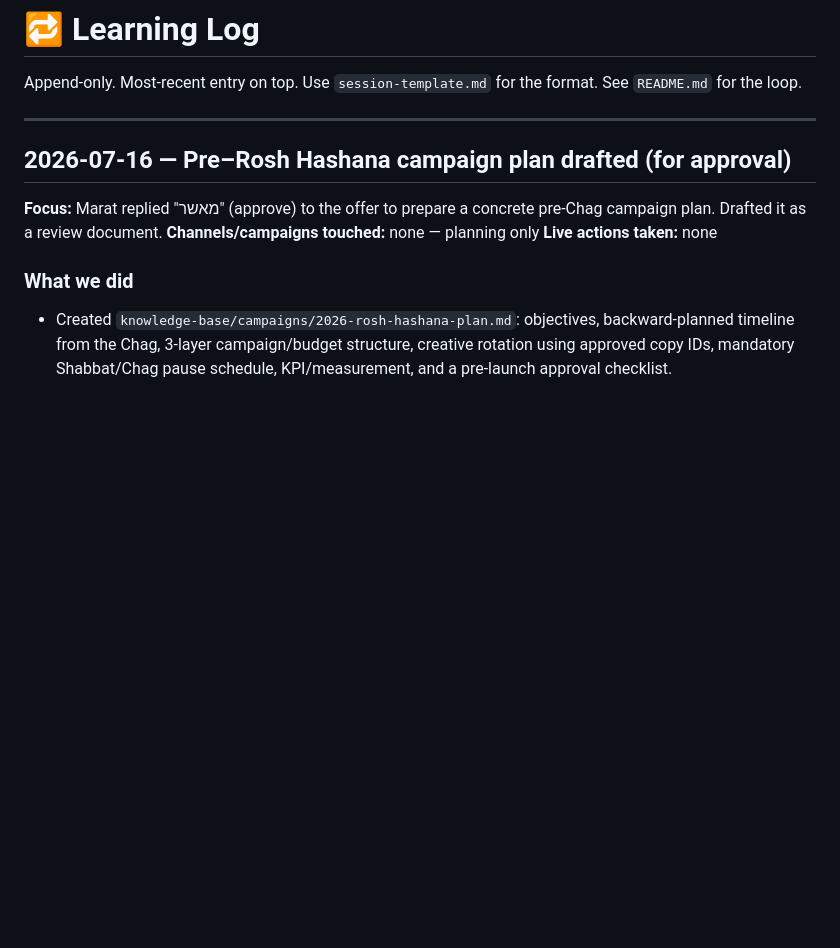
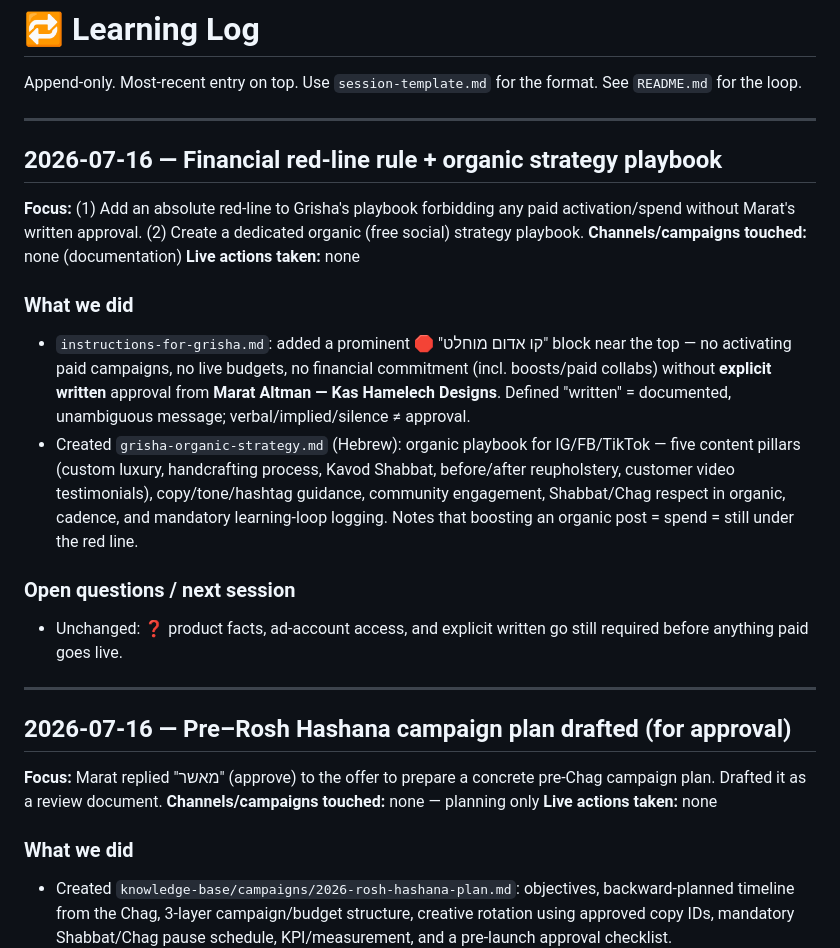
Before and after one commit to marat3008/kas-hamelech-meta, a Markdown page: knowledge-base/learning-loop/LEARNING_LOG.md, the part around the change. Rendered like a GitHub page; blank space fills up the shorter version.

```diff
--- a/knowledge-base/learning-loop/LEARNING_LOG.md
+++ b/knowledge-base/learning-loop/LEARNING_LOG.md
@@ -1,6 +1,21 @@
 # 🔁 Learning Log
 
 Append-only. Most-recent entry on top. Use `session-template.md` for the format. See `README.md` for the loop.
+
+---
+
+## 2026-07-16 — Financial red-line rule + organic strategy playbook
+
+**Focus:** (1) Add an absolute red-line to Grisha's playbook forbidding any paid activation/spend without Marat's written approval. (2) Create a dedicated organic (free social) strategy playbook.
+**Channels/campaigns touched:** none (documentation)
+**Live actions taken:** none
+
+### What we did
+- `instructions-for-grisha.md`: added a prominent 🛑 "קו אדום מוחלט" block near the top — no activating paid campaigns, no live budgets, no financial commitment (incl. boosts/paid collabs) without **explicit written** approval from **Marat Altman — Kas Hamelech Designs**. Defined "written" = documented, unambiguous message; verbal/implied/silence ≠ approval.
+- Created `grisha-organic-strategy.md` (Hebrew): organic playbook for IG/FB/TikTok — five content pillars (custom luxury, handcrafting process, Kavod Shabbat, before/after reupholstery, customer video testimonials), copy/tone/hashtag guidance, community engagement, Shabbat/Chag respect in organic, cadence, and mandatory learning-loop logging. Notes that boosting an organic post = spend = still under the red line.
+
+### Open questions / next session
+- Unchanged: ❓ product facts, ad-account access, and explicit written go still required before anything paid goes live.
 
 ---
 
```
Also changed, not shown: knowledge-base/grisha-organic-strategy.md (added, +142 -0 lines), knowledge-base/instructions-for-grisha.md (+24 -0 lines).
